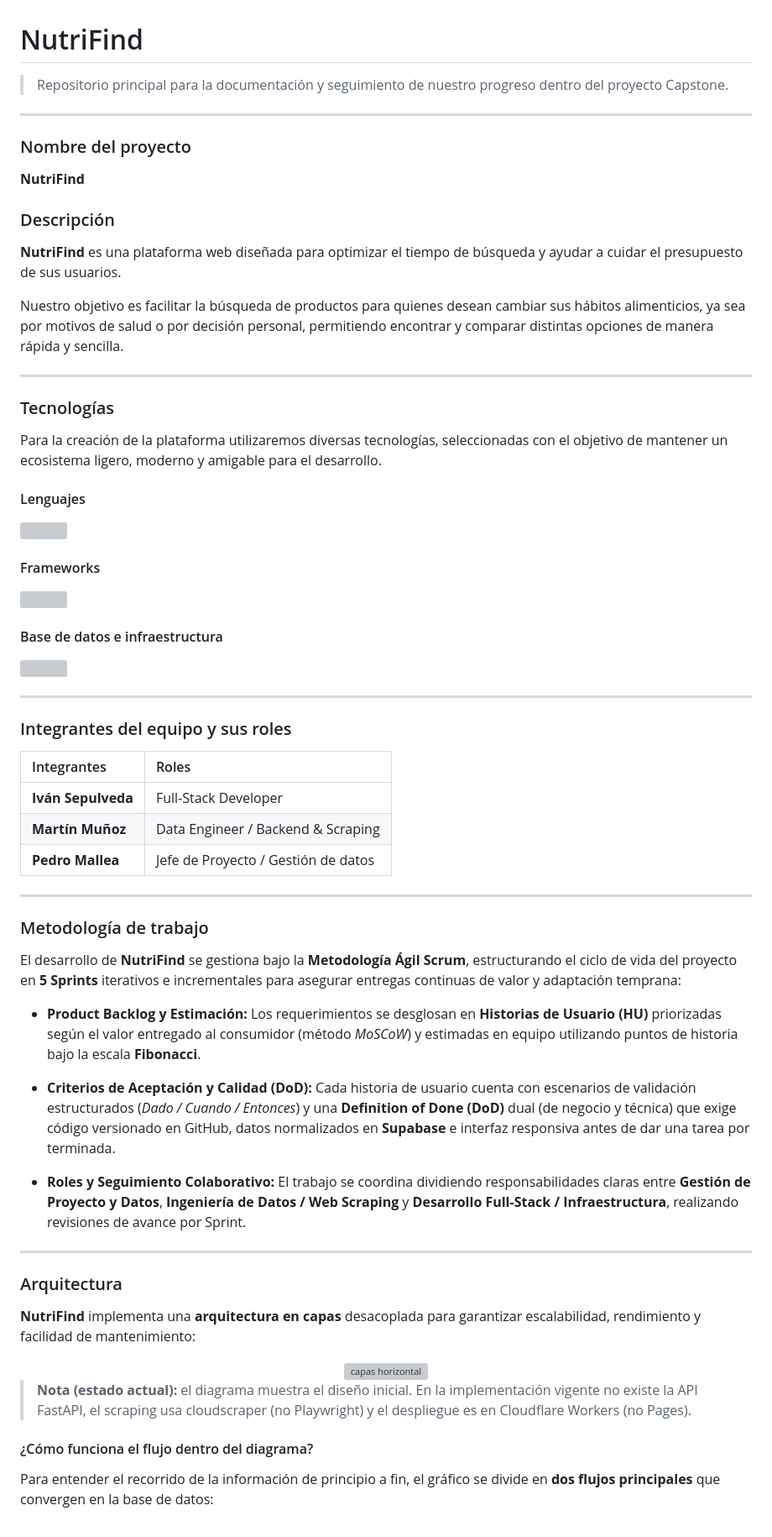
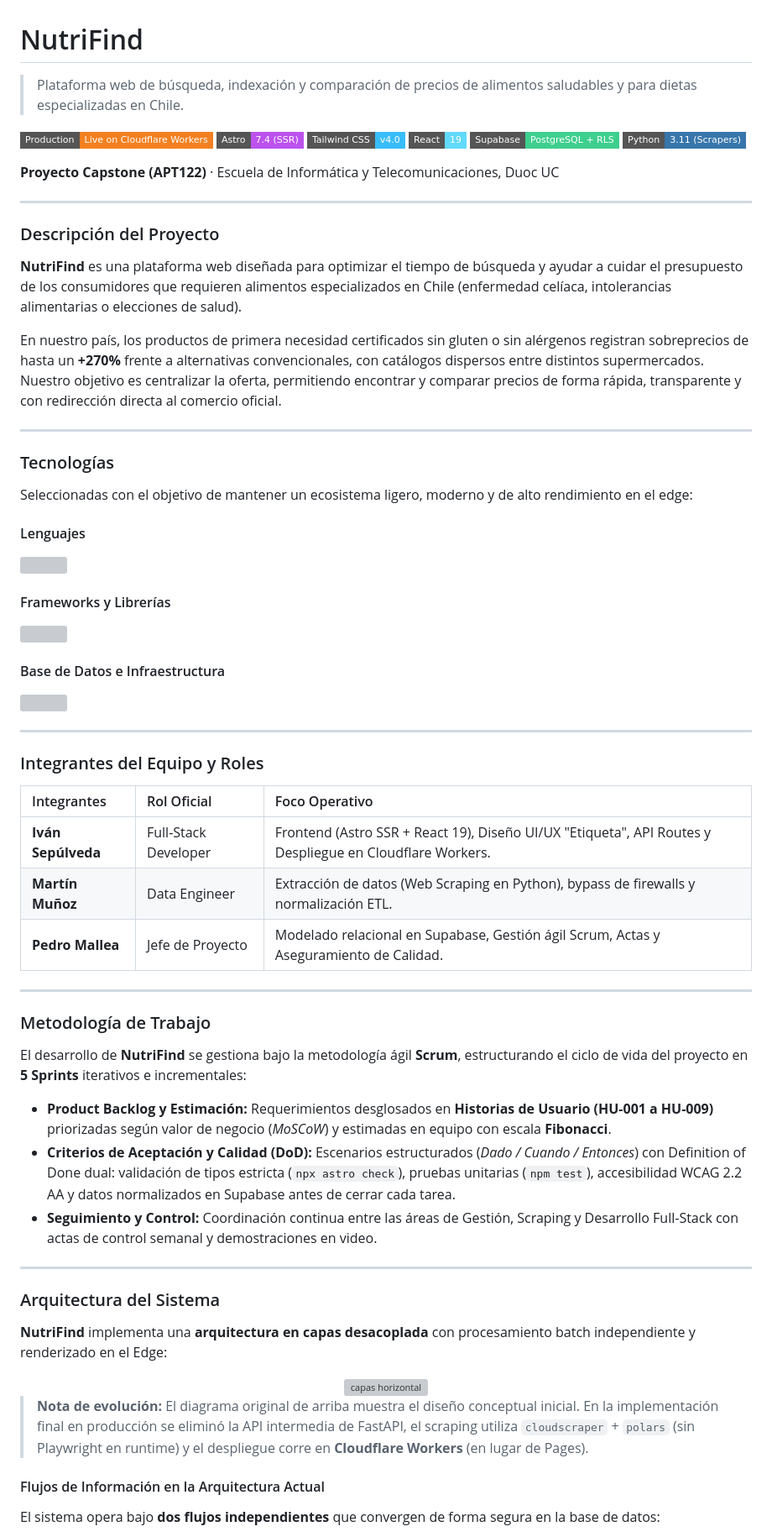
Before and after one commit to ignacioivan/NutriFind, a Markdown page: README.md, the part around one of its changes. Shown at 84% size. GitHub-like rendering; badges without logos; grey boxes are pictures that could not be loaded.

```diff
--- a/README.md
+++ b/README.md
@@ -1,24 +1,29 @@
 # NutriFind
 
-> Repositorio principal para la documentación y seguimiento de nuestro progreso dentro del proyecto Capstone.
+> Plataforma web de búsqueda, indexación y comparación de precios de alimentos saludables y para dietas especializadas en Chile.
+
+[![Production](https://img.shields.io/badge/Production-Live%20on%20Cloudflare%20Workers-f38020?style=flat-square&logo=cloudflare&logoColor=white)](https://nutrifind.ignaacio-ivan.workers.dev)
+[![Astro](https://img.shields.io/badge/Astro-7.4%20(SSR)-BC52EE?style=flat-square&logo=astro&logoColor=white)](https://astro.build)
+[![Tailwind CSS](https://img.shields.io/badge/Tailwind_CSS-v4.0-38BDF8?style=flat-square&logo=tailwindcss&logoColor=white)](https://tailwindcss.com)
+[![React](https://img.shields.io/badge/React-19-61DAFB?style=flat-square&logo=react&logoColor=black)](https://react.dev)
+[![Supabase](https://img.shields.io/badge/Supabase-PostgreSQL%20%2B%20RLS-3ECF8E?style=flat-square&logo=supabase&logoColor=white)](https://supabase.com)
+[![Python](https://img.shields.io/badge/Python-3.11%20(Scrapers)-3776AB?style=flat-square&logo=python&logoColor=white)](https://python.org)
+
+**Proyecto Capstone (APT122)** · Escuela de Informática y Telecomunicaciones, Duoc UC
 
 ---
 
-### Nombre del proyecto
+### Descripción del Proyecto
 
-**NutriFind**
+**NutriFind** es una plataforma web diseñada para optimizar el tiempo de búsqueda y ayudar a cuidar el presupuesto de los consumidores que requieren alimentos especializados en Chile (enfermedad celíaca, intolerancias alimentarias o elecciones de salud).
 
-### Descripción
-
-**NutriFind** es una plataforma web diseñada para optimizar el tiempo de búsqueda y ayudar a cuidar el presupuesto de sus usuarios.
-
-Nuestro objetivo es facilitar la búsqueda de productos para quienes desean cambiar sus hábitos alimenticios, ya sea por motivos de salud o por decisión personal, permitiendo encontrar y comparar distintas opciones de manera rápida y sencilla.
+En nuestro país, los productos de primera necesidad certificados sin gluten o sin alérgenos registran sobreprecios de hasta un **+270%** frente a alternativas convencionales, con catálogos dispersos entre distintos supermercados. Nuestro objetivo es centralizar la oferta, permitiendo encontrar y comparar precios de forma rápida, transparente y con redirección directa al comercio oficial.
 
 ---
 
 ### Tecnologías
 
-Para la creación de la plataforma utilizaremos diversas tecnologías, seleccionadas con el objetivo de mantener un ecosistema ligero, moderno y amigable para el desarrollo.
+Seleccionadas con el objetivo de mantener un ecosistema ligero, moderno y de alto rendimiento en el edge:
 
 #### Lenguajes
 
@@ -28,7 +33,7 @@ Para la creación de la plataforma utilizaremos diversas tecnologías, seleccion
   </a>
 </div>
 
-#### Frameworks
+#### Frameworks y Librerías
 
 <div align="left">
   <a href="https://skillicons.dev">
@@ -36,7 +41,7 @@ Para la creación de la plataforma utilizaremos diversas tecnologías, seleccion
   </a>
 </div>
 
-#### Base de datos e infraestructura
+#### Base de Datos e Infraestructura
 
 <div align="left">
   <a href="https://skillicons.dev">
@@ -46,30 +51,28 @@ Para la creación de la plataforma utilizaremos diversas tecnologías, seleccion
 
 ---
 
-### Integrantes del equipo y sus roles
+### Integrantes del Equipo y Roles
 
-| Integrantes        | Roles                               |
-| :----------------- | :---------------------------------- |
-| **Iván Sepulveda** | Full-Stack Developer                |
-| **Martín Muñoz**   | Data Engineer / Backend & Scraping  |
-| **Pedro Mallea**   | Jefe de Proyecto / Gestión de datos |
+| Integrantes | Rol Oficial | Foco Operativo |
+| :--- | :--- | :--- |
+| **Iván Sepúlveda** | Full-Stack Developer | Frontend (Astro SSR + React 19), Diseño UI/UX "Etiqueta", API Routes y Despliegue en Cloudflare Workers. |
+| **Martín Muñoz** | Data Engineer | Extracción de datos (Web Scraping en Python), bypass de firewalls y normalización ETL. |
+| **Pedro Mallea** | Jefe de Proyecto | Modelado relacional en Supabase, Gestión ágil Scrum, Actas y Aseguramiento de Calidad. |
 
 ---
 
-### Metodología de trabajo
+### Metodología de Trabajo
 
-El desarrollo de **NutriFind** se gestiona bajo la **Metodología Ágil Scrum**, estructurando el ciclo de vida del proyecto en **5 Sprints** iterativos e incrementales para asegurar entregas continuas de valor y adaptación temprana:
+El desarrollo de **NutriFind** se gestiona bajo la metodología ágil **Scrum**, estructurando el ciclo de vida del proyecto en **5 Sprints** iterativos e incrementales:
 
-- **Product Backlog y Estimación:** Los requerimientos se desglosan en **Historias de Usuario (HU)** priorizadas según el valor entregado al consumidor (método *MoSCoW*) y estimadas en equipo utilizando puntos de historia bajo la escala **Fibonacci**.
-
-- **Criterios de Aceptación y Calidad (DoD):** Cada historia de usuario cuenta con escenarios de validación estructurados (*Dado / Cuando / Entonces*) y una **Definition of Done (DoD)** dual (de negocio y técnica) que exige código versionado en GitHub, datos normalizados en **Supabase** e interfaz responsiva antes de dar una tarea por terminada.
-
-- **Roles y Seguimiento Colaborativo:** El trabajo se coordina dividiendo responsabilidades claras entre **Gestión de Proyecto y Datos**, **Ingeniería de Datos / Web Scraping** y **Desarrollo Full-Stack / Infraestructura**, realizando revisiones de avance por Sprint.
+- **Product Backlog y Estimación:** Requerimientos desglosados en **Historias de Usuario (HU-001 a HU-009)** priorizadas según valor de negocio (*MoSCoW*) y estimadas en equipo con escala **Fibonacci**.
+- **Criterios de Aceptación y Calidad (DoD):** Escenarios estructurados (*Dado / Cuando / Entonces*) con Definition of Done dual: validación de tipos estricta (`npx astro check`), pruebas unitarias (`npm test`), accesibilidad WCAG 2.2 AA y datos normalizados en Supabase antes de cerrar cada tarea.
+- **Seguimiento y Control:** Coordinación continua entre las áreas de Gestión, Scraping y Desarrollo Full-Stack con actas de control semanal y demostraciones en video.
 
 ---
 
-### Arquitectura
+### Arquitectura del Sistema
 
-**NutriFind** implementa una **arquitectura en capas** desacoplada para garantizar escalabilidad, rendimiento y facilidad de mantenimiento:
+**NutriFind** implementa una **arquitectura en capas desacoplada** con procesamiento batch independiente y renderizado en el Edge:
 
 <div align="center">
@@ -77,8 +80,8 @@ El desarrollo de **NutriFind** se gestiona bajo la **Metodología Ágil Scrum**,
 </div>
 
-> **Nota (estado actual):** el diagrama muestra el diseño inicial. En la implementación vigente no existe la API FastAPI, el scraping usa cloudscraper (no Playwright) y el despliegue es en Cloudflare Workers (no Pages).
+> **Nota de evolución:** El diagrama original de arriba muestra el diseño conceptual inicial. En la implementación final en producción se eliminó la API intermedia de FastAPI, el scraping utiliza `cloudscraper` + `polars` (sin Playwright en runtime) y el despliegue corre en **Cloudflare Workers** (en lugar de Pages).
 
-#### ¿Cómo funciona el flujo dentro del diagrama?
+#### Flujos de Información en la Arquitectura Actual
 
-Para entender el recorrido de la información de principio a fin, el gráfico se divide en **dos flujos principales** que convergen en la base de datos:
+El sistema opera bajo **dos flujos independientes** que convergen de forma segura en la base de datos:
 
```
Also changed, not shown: other parts of README.md (+76 -8 lines).
